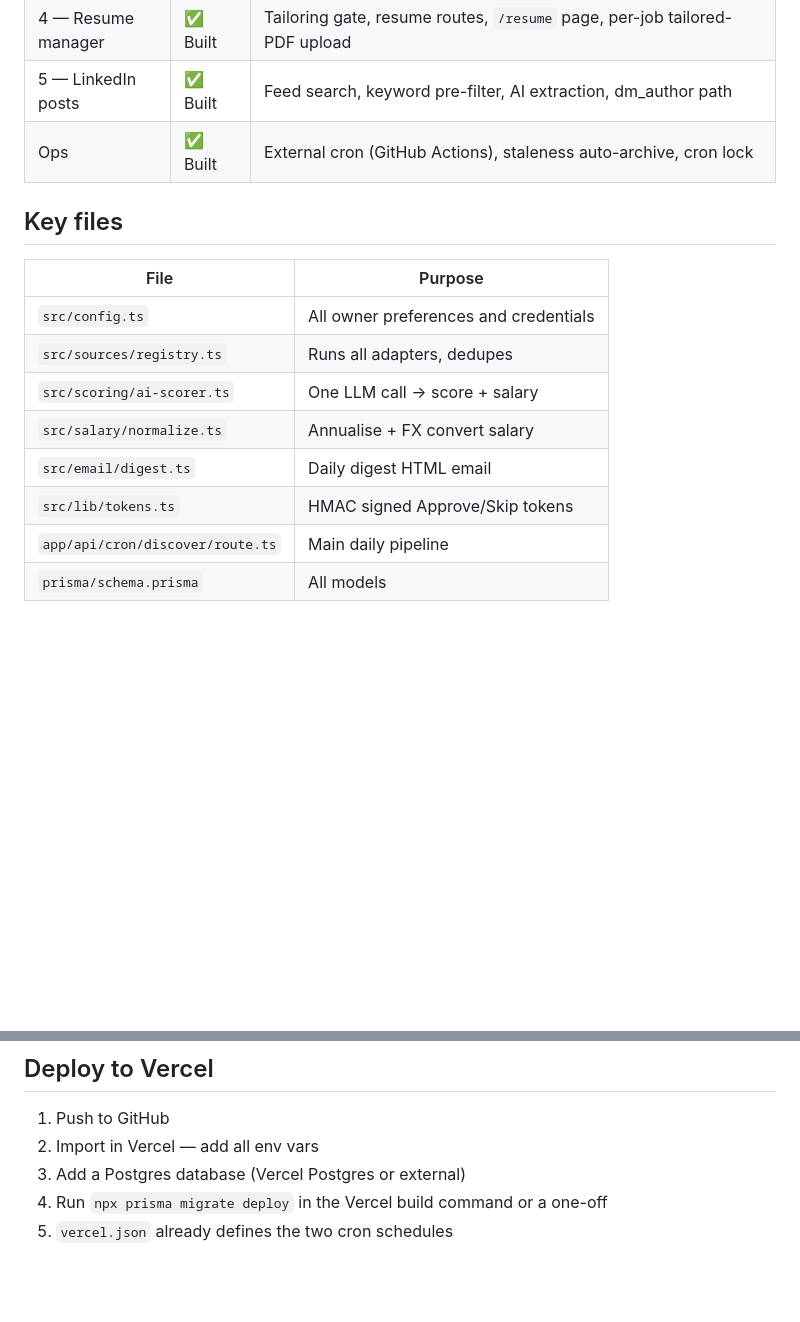
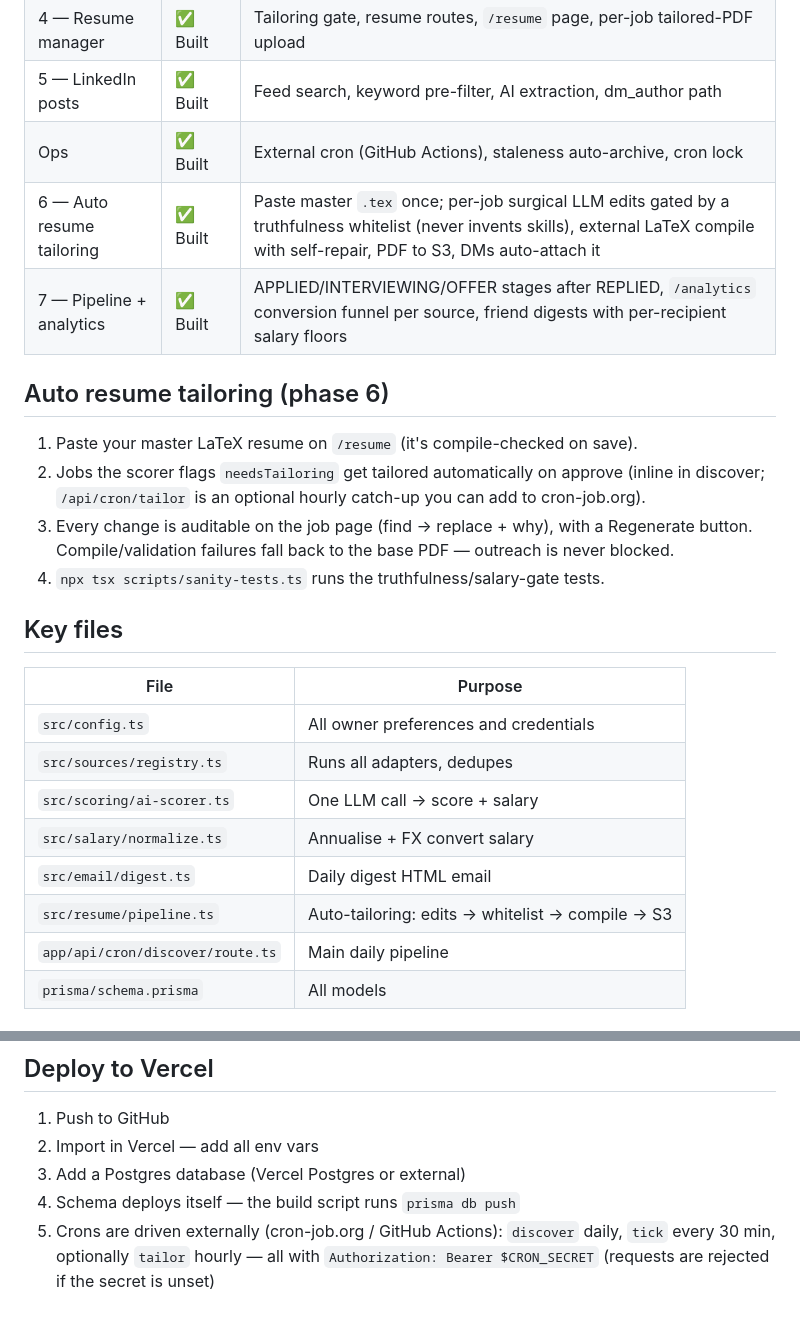
Before and after one commit to axnand/job-seeker, a Markdown page: README.md, 2 parts joined by grey strips. Rendered like a GitHub page; blank space fills up the shorter version.

Commit message:
README: document auto-tailoring + pipeline/analytics phases, fix stale deploy notes

```diff
--- a/README.md
+++ b/README.md
@@ -48,6 +48,19 @@ Unipile webhook /api/webhooks/unipile
 | 4 — Resume manager | ✅ Built | Tailoring gate, resume routes, `/resume` page, per-job tailored-PDF upload |
 | 5 — LinkedIn posts | ✅ Built | Feed search, keyword pre-filter, AI extraction, dm_author path |
 | Ops | ✅ Built | External cron (GitHub Actions), staleness auto-archive, cron lock |
+| 6 — Auto resume tailoring | ✅ Built | Paste master `.tex` once; per-job surgical LLM edits gated by a truthfulness whitelist (never invents skills), external LaTeX compile with self-repair, PDF to S3, DMs auto-attach it |
+| 7 — Pipeline + analytics | ✅ Built | APPLIED/INTERVIEWING/OFFER stages after REPLIED, `/analytics` conversion funnel per source, friend digests with per-recipient salary floors |
+
+## Auto resume tailoring (phase 6)
+
+1. Paste your master LaTeX resume on `/resume` (it's compile-checked on save).
+2. Jobs the scorer flags `needsTailoring` get tailored automatically on approve
+   (inline in discover; `/api/cron/tailor` is an optional hourly catch-up you
+   can add to cron-job.org).
+3. Every change is auditable on the job page (find → replace + why), with a
+   Regenerate button. Compile/validation failures fall back to the base PDF —
+   outreach is never blocked.
+4. `npx tsx scripts/sanity-tests.ts` runs the truthfulness/salary-gate tests.
 
 ## Key files
 
@@ -58,7 +71,7 @@ Unipile webhook /api/webhooks/unipile
 | `src/scoring/ai-scorer.ts` | One LLM call → score + salary |
 | `src/salary/normalize.ts` | Annualise + FX convert salary |
 | `src/email/digest.ts` | Daily digest HTML email |
-| `src/lib/tokens.ts` | HMAC signed Approve/Skip tokens |
+| `src/resume/pipeline.ts` | Auto-tailoring: edits → whitelist → compile → S3 |
 | `app/api/cron/discover/route.ts` | Main daily pipeline |
 | `prisma/schema.prisma` | All models |
 
@@ -78,5 +91,8 @@ OPENAI_API_KEY=sk-...   # or add a provider via the dashboard
 1. Push to GitHub
 2. Import in Vercel — add all env vars
 3. Add a Postgres database (Vercel Postgres or external)
-4. Run `npx prisma migrate deploy` in the Vercel build command or a one-off
-5. `vercel.json` already defines the two cron schedules
+4. Schema deploys itself — the build script runs `prisma db push`
+5. Crons are driven externally (cron-job.org / GitHub Actions): `discover`
+   daily, `tick` every 30 min, optionally `tailor` hourly — all with
+   `Authorization: Bearer $CRON_SECRET` (requests are rejected if the secret
+   is unset)
```
